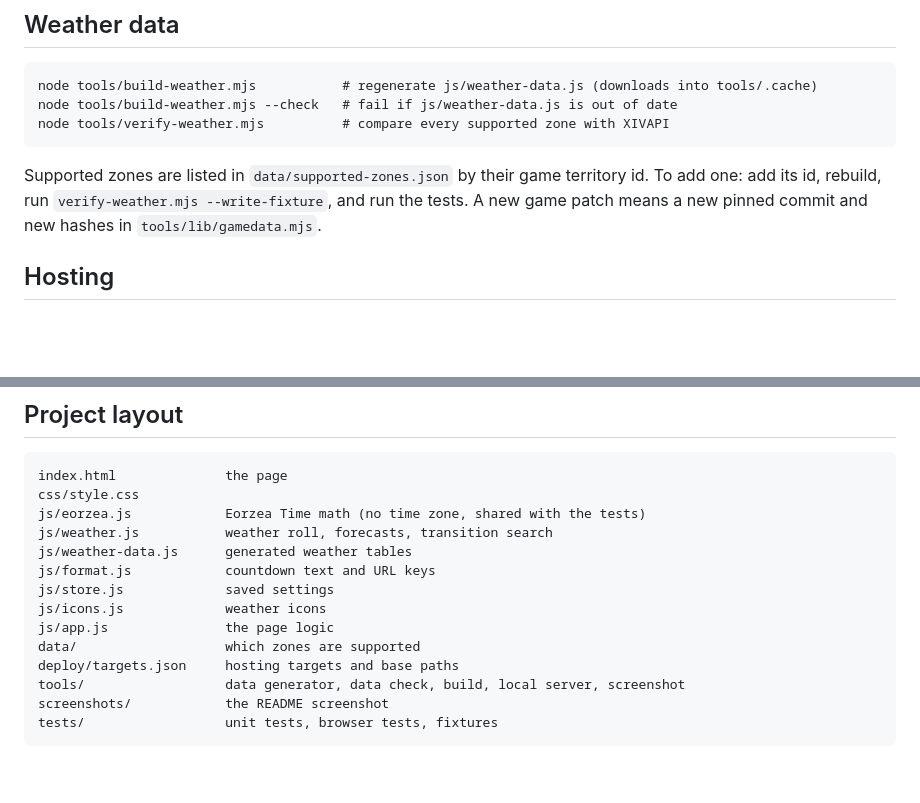
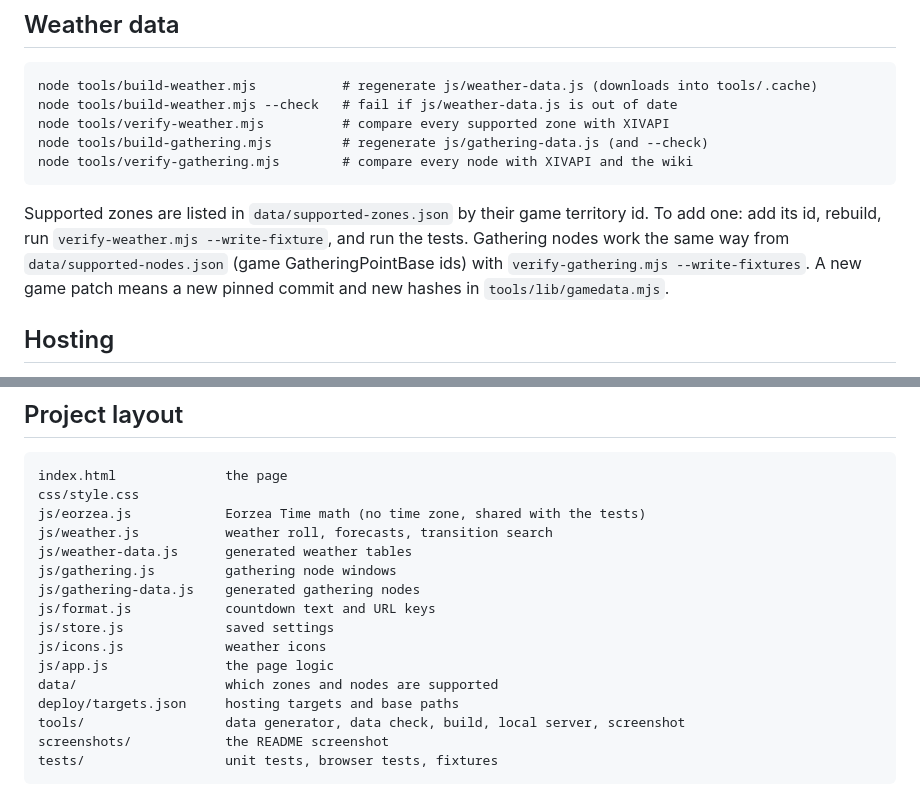
Before and after one commit to RadMageIRL/ffxiv-timer, a Markdown page: README.md, 2 parts joined by grey strips. Rendered like a GitHub page; blank space fills up the shorter version.

````diff
--- a/README.md
+++ b/README.md
@@ -93,10 +107,14 @@ and fail on any request outside the base path.
 node tools/build-weather.mjs           # regenerate js/weather-data.js (downloads into tools/.cache)
 node tools/build-weather.mjs --check   # fail if js/weather-data.js is out of date
 node tools/verify-weather.mjs          # compare every supported zone with XIVAPI
+node tools/build-gathering.mjs         # regenerate js/gathering-data.js (and --check)
+node tools/verify-gathering.mjs        # compare every node with XIVAPI and the wiki
 ```
 
 Supported zones are listed in `data/supported-zones.json` by their game territory id. To add one:
-add its id, rebuild, run `verify-weather.mjs --write-fixture`, and run the tests. A new game patch
+add its id, rebuild, run `verify-weather.mjs --write-fixture`, and run the tests. Gathering nodes
+work the same way from `data/supported-nodes.json` (game GatheringPointBase ids) with
+`verify-gathering.mjs --write-fixtures`. A new game patch
 means a new pinned commit and new hashes in `tools/lib/gamedata.mjs`.
 
 ## Hosting
@@ -125,11 +143,13 @@ css/style.css
 js/eorzea.js            Eorzea Time math (no time zone, shared with the tests)
 js/weather.js           weather roll, forecasts, transition search
 js/weather-data.js      generated weather tables
+js/gathering.js         gathering node windows
+js/gathering-data.js    generated gathering nodes
 js/format.js            countdown text and URL keys
 js/store.js             saved settings
 js/icons.js             weather icons
 js/app.js               the page logic
-data/                   which zones are supported
+data/                   which zones and nodes are supported
 deploy/targets.json     hosting targets and base paths
 tools/                  data generator, data check, build, local server, screenshot
 screenshots/            the README screenshot
````
Also changed, not shown: other parts of README.md (+16 -2 lines), CHANGELOG.md (+7 -0 lines), screenshots/ffxiv-timer.png, 17 other files.
